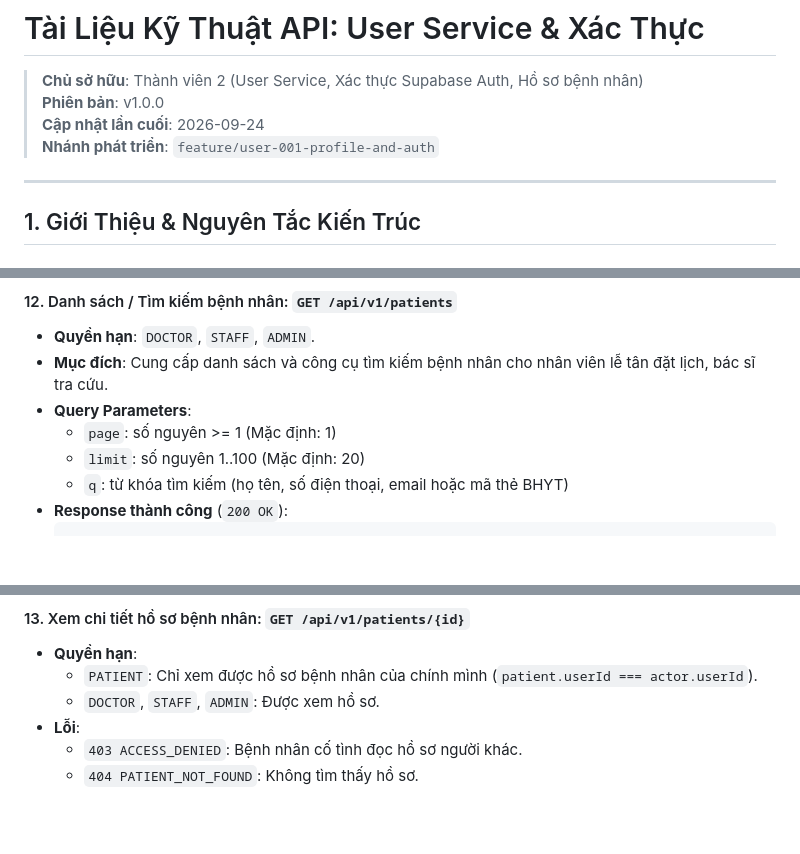
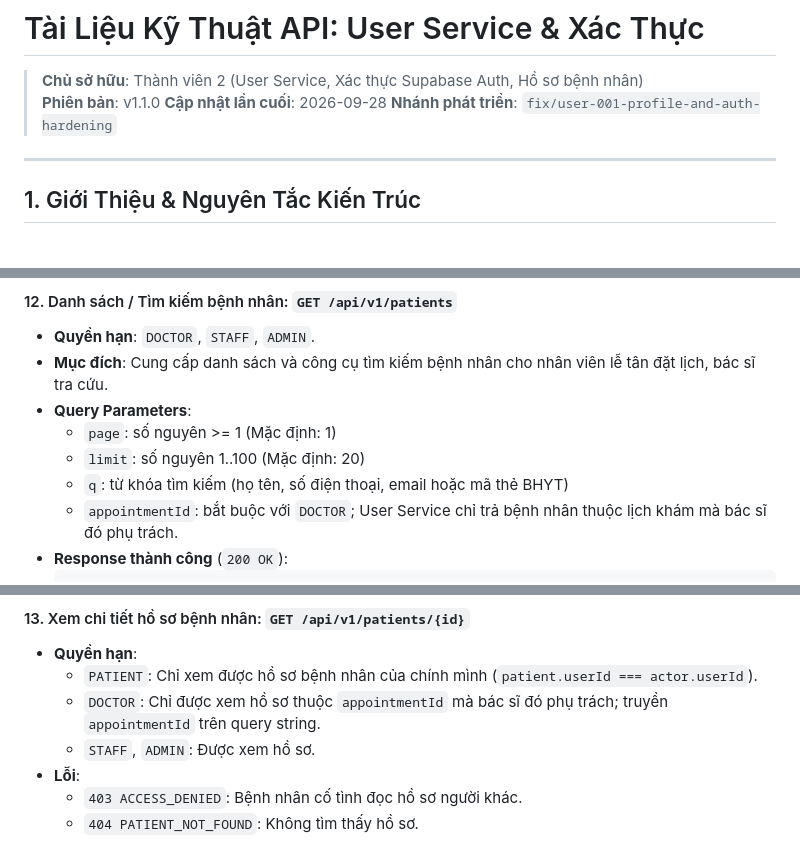
Before and after one commit to WilliamsHugh/ClinicAppoiment, a Markdown page: docs/user-service-api.md, 3 parts joined by grey strips. Drawn GitHub-style; blank space fills up the shorter version.

````diff
--- a/docs/user-service-api.md
+++ b/docs/user-service-api.md
@@ -1,9 +1,9 @@
 # Tài Liệu Kỹ Thuật API: User Service & Xác Thực
 
 > **Chủ sở hữu**: Thành viên 2 (User Service, Xác thực Supabase Auth, Hồ sơ bệnh nhân)
-> **Phiên bản**: v1.0.0
-> **Cập nhật lần cuối**: 2026-09-24
-> **Nhánh phát triển**: `feature/user-001-profile-and-auth`
+> **Phiên bản**: v1.1.0
+> **Cập nhật lần cuối**: 2026-09-28
+> **Nhánh phát triển**: `fix/user-001-profile-and-auth-hardening`
 
 ---
 
@@ -311,6 +311,7 @@ User Service chịu trách nhiệm độc quyền:
   - `page`: số nguyên >= 1 (Mặc định: 1)
   - `limit`: số nguyên 1..100 (Mặc định: 20)
   - `q`: từ khóa tìm kiếm (họ tên, số điện thoại, email hoặc mã thẻ BHYT)
+  - `appointmentId`: bắt buộc với `DOCTOR`; User Service chỉ trả bệnh nhân thuộc lịch khám mà bác sĩ đó phụ trách.
 - **Response thành công** (`200 OK`):
   ```json
   {
@@ -342,7 +343,8 @@ User Service chịu trách nhiệm độc quyền:
 #### 13. Xem chi tiết hồ sơ bệnh nhân: `GET /api/v1/patients/{id}`
 - **Quyền hạn**:
   - `PATIENT`: Chỉ xem được hồ sơ bệnh nhân của chính mình (`patient.userId === actor.userId`).
-  - `DOCTOR`, `STAFF`, `ADMIN`: Được xem hồ sơ.
+  - `DOCTOR`: Chỉ được xem hồ sơ thuộc `appointmentId` mà bác sĩ đó phụ trách; truyền `appointmentId` trên query string.
+  - `STAFF`, `ADMIN`: Được xem hồ sơ.
 - **Lỗi**:
   - `403 ACCESS_DENIED`: Bệnh nhân cố tình đọc hồ sơ người khác.
   - `404 PATIENT_NOT_FOUND`: Không tìm thấy hồ sơ.
````
Also changed, not shown: docs/api-contract.md (+4 -2 lines).
